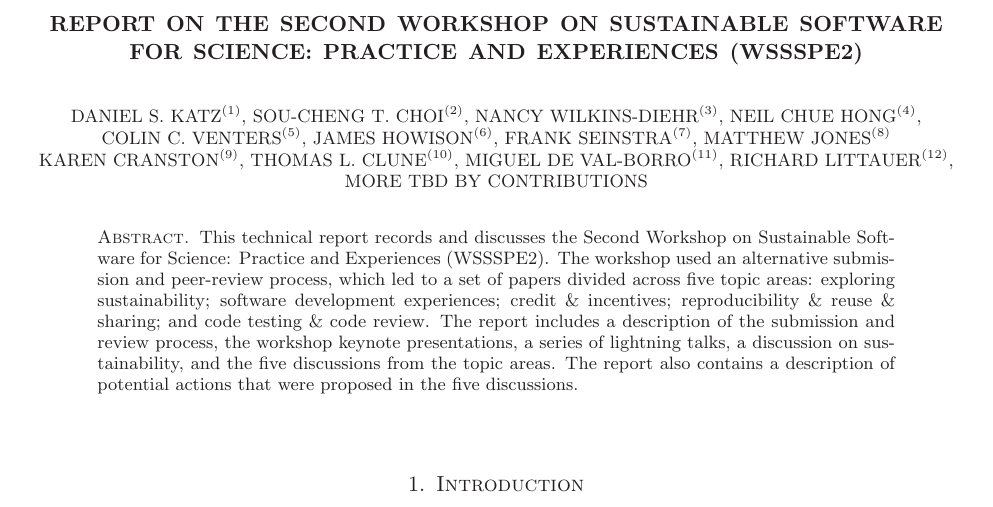
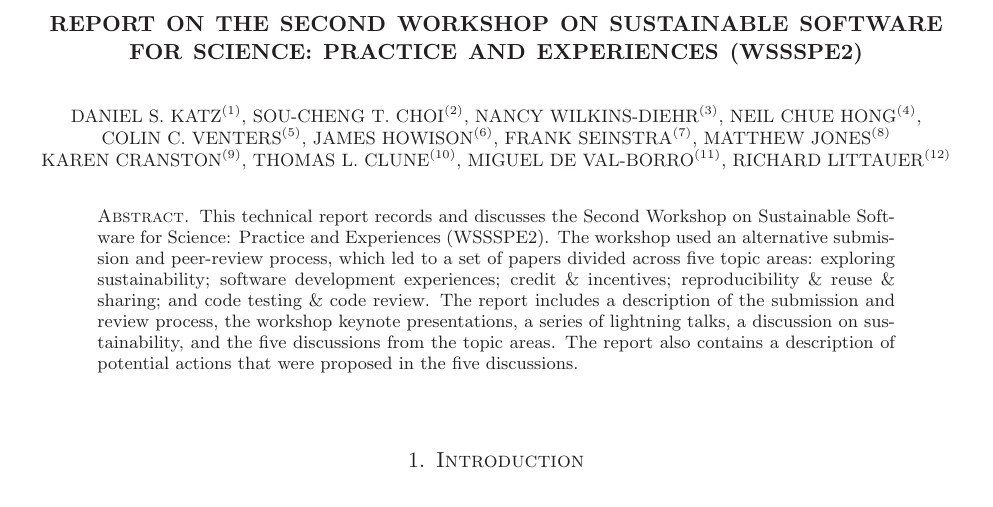
Before and after one commit to WSSSPE/meetings, a LaTeX paper (WSSSPE2_report/WSSSPE2_review.tex): part of page 1 of 31, cut so that both start at the same text. Compiled offline with LaTeX, dvips and Ghostscript.

Commit message:
removing extra author info

```diff
--- a/WSSSPE2_report/WSSSPE2_review.tex
+++ b/WSSSPE2_report/WSSSPE2_review.tex
@@ -73,8 +73,7 @@
 
 \author{Daniel S. Katz$^{(1)}$, Sou-Cheng T. Choi$^{(2)}$, Nancy Wilkins-Diehr$^{(3)}$, Neil Chue Hong$^{(4)}$,
 \\Colin C. Venters$^{(5)}$, James Howison$^{(6)}$, Frank Seinstra$^{(7)}$, Matthew Jones$^{(8)}$
-\\Karen Cranston$^{(9)}$, Thomas L. Clune$^{(10)}$, Miguel de Val-Borro$^{(11)}$, Richard Littauer$^{(12)}$,
-\\more TBD by contributions}
+\\Karen Cranston$^{(9)}$, Thomas L. Clune$^{(10)}$, Miguel de Val-Borro$^{(11)}$, Richard Littauer$^{(12)}$}
 %\author{Gabrielle Allen$^{(11)}$,  \\
 %$, Manish Parashar$^{(5)}$, David Proctor$^{(6)}$, \\
 %Matthew Turk$^{(2)}$,  Miguel de Val-Borro$^{(10)}$}
```
